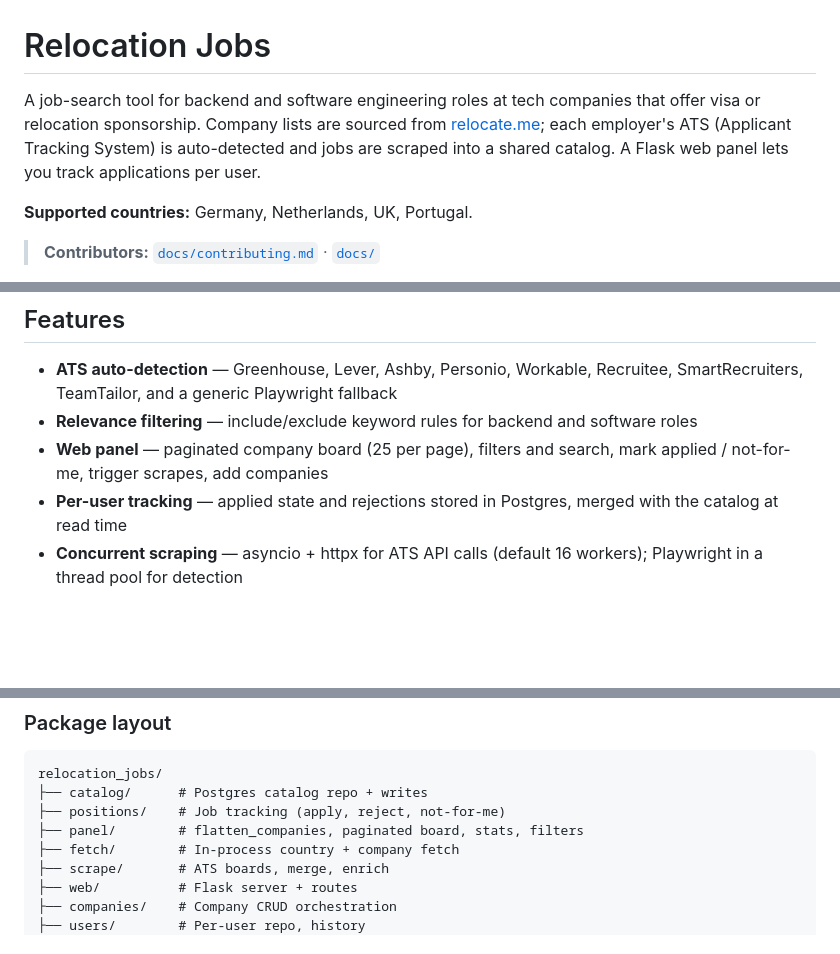
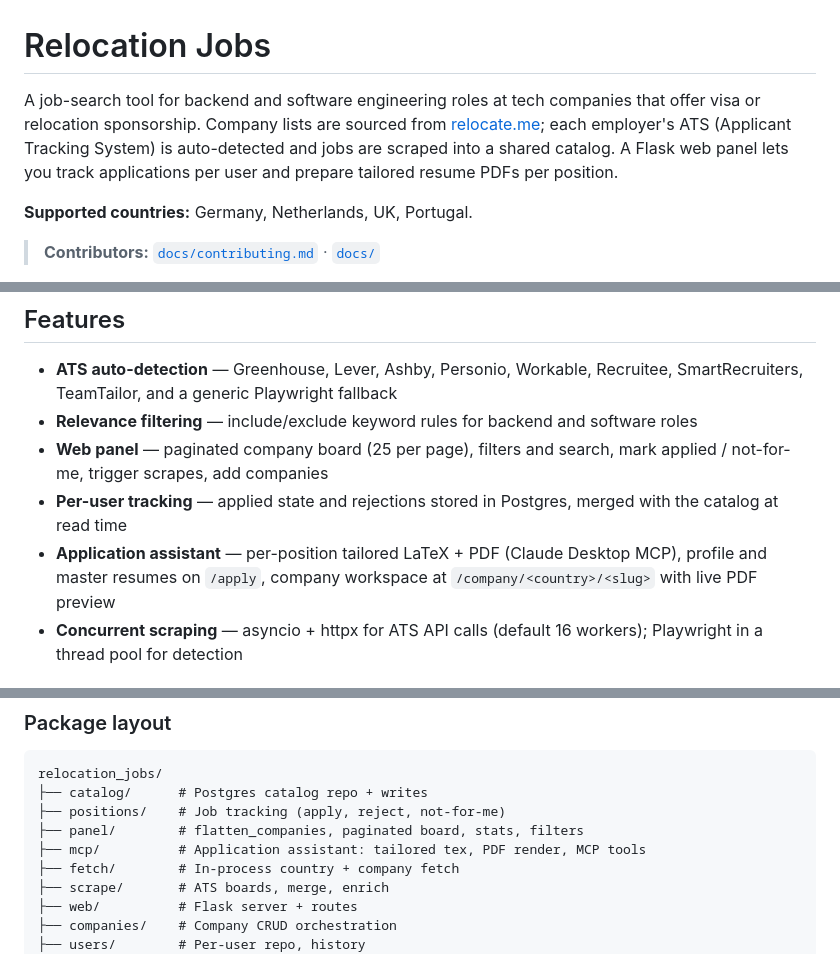
Before and after one commit to AminMortezaie/relocation-jobs, a Markdown page: README.md, 3 parts joined by grey strips. GitHub-like rendering; blank space fills up the shorter version.

```diff
--- a/README.md
+++ b/README.md
@@ -1,6 +1,6 @@
 # Relocation Jobs
 
-A job-search tool for backend and software engineering roles at tech companies that offer visa or relocation sponsorship. Company lists are sourced from [relocate.me](https://relocate.me); each employer's ATS (Applicant Tracking System) is auto-detected and jobs are scraped into a shared catalog. A Flask web panel lets you track applications per user.
+A job-search tool for backend and software engineering roles at tech companies that offer visa or relocation sponsorship. Company lists are sourced from [relocate.me](https://relocate.me); each employer's ATS (Applicant Tracking System) is auto-detected and jobs are scraped into a shared catalog. A Flask web panel lets you track applications per user and prepare tailored resume PDFs per position.
 
 **Supported countries:** Germany, Netherlands, UK, Portugal.
 
@@ -12,6 +12,7 @@ A job-search tool for backend and software engineering roles at tech companies t
 - **Relevance filtering** — include/exclude keyword rules for backend and software roles
 - **Web panel** — paginated company board (25 per page), filters and search, mark applied / not-for-me, trigger scrapes, add companies
 - **Per-user tracking** — applied state and rejections stored in Postgres, merged with the catalog at read time
+- **Application assistant** — per-position tailored LaTeX + PDF (Claude Desktop MCP), profile and master resumes on `/apply`, company workspace at `/company/<country>/<slug>` with live PDF preview
 - **Concurrent scraping** — asyncio + httpx for ATS API calls (default 16 workers); Playwright in a thread pool for detection
 
 ## Quick start
@@ -126,6 +137,7 @@ relocation_jobs/
 ├── catalog/      # Postgres catalog repo + writes
 ├── positions/    # Job tracking (apply, reject, not-for-me)
 ├── panel/        # flatten_companies, paginated board, stats, filters
+├── mcp/          # Application assistant: tailored tex, PDF render, MCP tools
 ├── fetch/        # In-process country + company fetch
 ├── scrape/       # ATS boards, merge, enrich
 ├── web/          # Flask server + routes
```
Also changed, not shown: other parts of README.md (+12 -1 lines).
